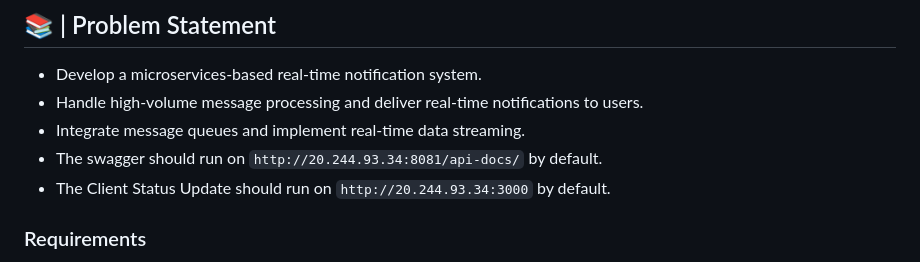
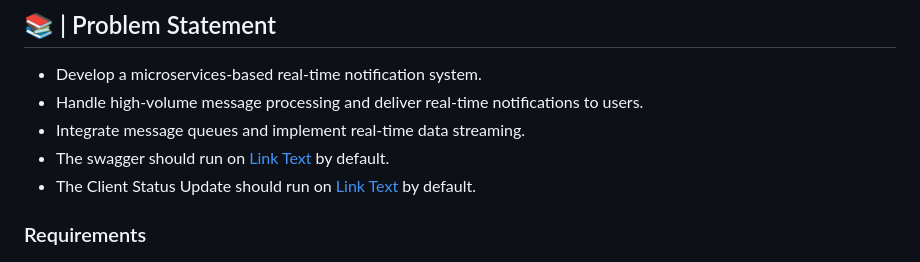
Before and after one commit to Aditya-aka-leo/Smart-Portal-Assignment, a Markdown page: README.md, the part around the change. GitHub-like rendering.

```diff
--- a/README.md
+++ b/README.md
@@ -6,8 +6,8 @@
 - Develop a microservices-based real-time notification system.
 - Handle high-volume message processing and deliver real-time notifications to users.
 - Integrate message queues and implement real-time data streaming.
-- The swagger  should run on  `http://20.244.93.34:8081/api-docs/` by default.
-- The Client Status Update should run on `http://20.244.93.34:3000` by default.
+- The swagger  should run on  [Link Text](http://20.244.93.34:8081/api-docs/) by default.
+- The Client Status Update should run on [Link Text](http://20.244.93.34:3000) by default.
 
 ### Requirements
 
```
